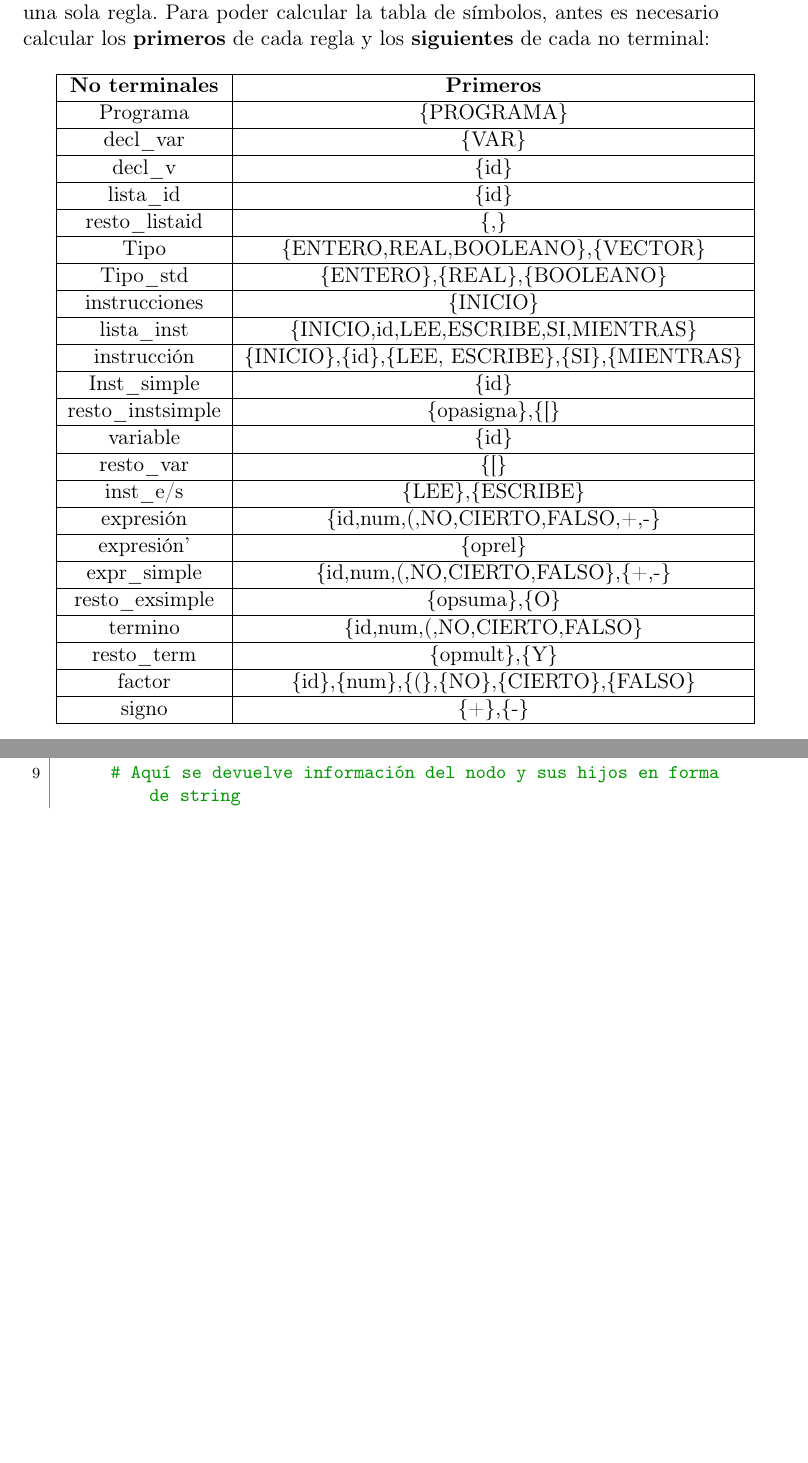
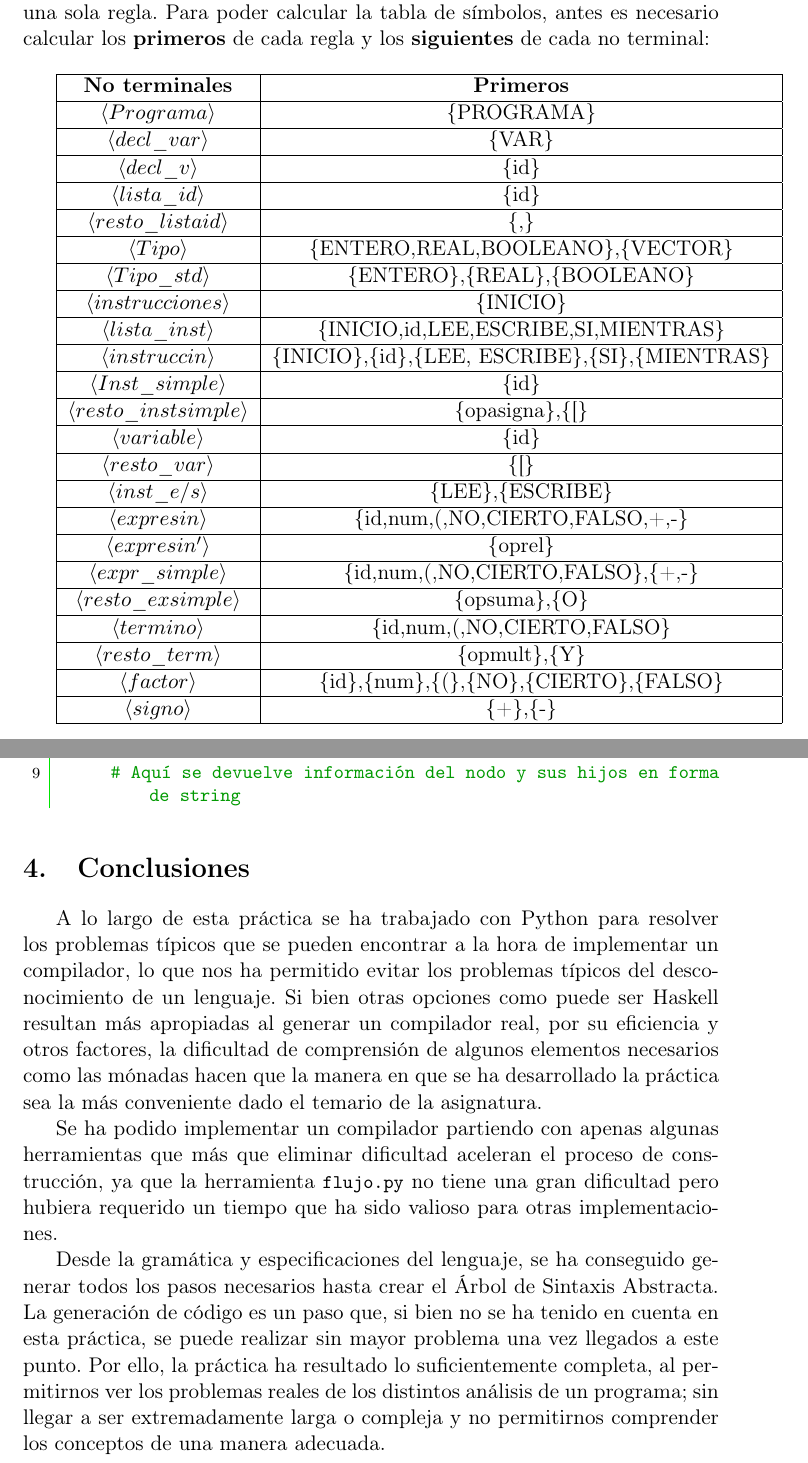
Before and after one commit to Kaysera/LanguageProcessorCompiler, a LaTeX document (Memoria/memoria.tex): two parts of pages 8 and 20 of 20, joined at a grey line, cut so that both start at the same text, the shorter picture padded with empty space. The pictures show the PDF file Memoria/memoria.pdf that the author committed with the source.

Commit message:
Conclusiones

```diff
--- a/Memoria/memoria.tex
+++ b/Memoria/memoria.tex
@@ -174,57 +174,57 @@ Informalmente, esto implica que, en la tabla de símbolos, cada celda tiene como
 \begin{tabular}{|c|c|}
 	\hline
 	\textbf{No terminales} & \textbf{Primeros} \\ \hline
-	Programa & \{PROGRAMA\} \\ \hline
-	decl\_var & \{VAR\} \\ \hline
-	decl\_v & \{id\} \\ \hline
-	lista\_id & \{id\} \\ \hline
-	resto\_listaid & \{,\} \\ \hline
-	Tipo & \{ENTERO,REAL,BOOLEANO\},\{VECTOR\} \\ \hline
-	Tipo\_std & \{ENTERO\},\{REAL\},\{BOOLEANO\} \\ \hline
-	instrucciones & \{INICIO\} \\ \hline
-	lista\_inst & \{INICIO,id,LEE,ESCRIBE,SI,MIENTRAS\} \\ \hline
-	instrucción & \{INICIO\},\{id\},\{LEE, ESCRIBE\},\{SI\},\{MIENTRAS\} \\ \hline
-	Inst\_simple & \{id\} \\ \hline
-	resto\_instsimple & \{opasigna\},\{[\} \\ \hline
-	variable & \{id\} \\ \hline
-	resto\_var & \{[\} \\ \hline
-	inst\_e/s & \{LEE\},\{ESCRIBE\} \\ \hline
-	expresión & \{id,num,(,NO,CIERTO,FALSO,+,-\} \\ \hline
-	expresión' & \{oprel\} \\ \hline
-	expr\_simple & \{id,num,(,NO,CIERTO,FALSO\},\{+,-\} \\ \hline
-	resto\_exsimple & \{opsuma\},\{O\} \\ \hline
-	termino & \{id,num,(,NO,CIERTO,FALSO\} \\ \hline
-	resto\_term & \{opmult\},\{Y\} \\ \hline
-	factor & \{id\},\{num\},\{(\},\{NO\},\{CIERTO\},\{FALSO\} \\ \hline
-	signo & \{+\},\{-\} \\ \hline
+	$\nt{Programa}$ & \{PROGRAMA\} \\ \hline
+	$\nt{decl\_var}$ & \{VAR\} \\ \hline
+	$\nt{decl\_v}$ & \{id\} \\ \hline
+	$\nt{lista\_id}$ & \{id\} \\ \hline
+	$\nt{resto\_listaid}$ & \{,\} \\ \hline
+	$\nt{Tipo}$ & \{ENTERO,REAL,BOOLEANO\},\{VECTOR\} \\ \hline
+	$\nt{Tipo\_std}$ & \{ENTERO\},\{REAL\},\{BOOLEANO\} \\ \hline
+	$\nt{instrucciones}$ & \{INICIO\} \\ \hline
+	$\nt{lista\_inst}$ & \{INICIO,id,LEE,ESCRIBE,SI,MIENTRAS\} \\ \hline
+	$\nt{instrucción}$ & \{INICIO\},\{id\},\{LEE, ESCRIBE\},\{SI\},\{MIENTRAS\} \\ \hline
+	$\nt{Inst\_simple}$ & \{id\} \\ \hline
+	$\nt{resto\_instsimple}$ & \{opasigna\},\{[\} \\ \hline
+	$\nt{variable}$ & \{id\} \\ \hline
+	$\nt{resto\_var}$ & \{[\} \\ \hline
+	$\nt{inst\_e/s }$& \{LEE\},\{ESCRIBE\} \\ \hline
+	$\nt{expresión}$ & \{id,num,(,NO,CIERTO,FALSO,+,-\} \\ \hline
+	$\nt{expresión'}$ & \{oprel\} \\ \hline
+	$\nt{expr\_simple}$ & \{id,num,(,NO,CIERTO,FALSO\},\{+,-\} \\ \hline
+	$\nt{resto\_exsimple}$ & \{opsuma\},\{O\} \\ \hline
+	$\nt{termino}$ & \{id,num,(,NO,CIERTO,FALSO\} \\ \hline
+	$\nt{resto\_term}$ & \{opmult\},\{Y\} \\ \hline
+	$\nt{factor}$ & \{id\},\{num\},\{(\},\{NO\},\{CIERTO\},\{FALSO\} \\ \hline
+	$\nt{signo}$ & \{+\},\{-\} \\ \hline
 \end{tabular}
 
 \begin{tabular}{|c|c|}
 	\hline
 	\textbf{No terminales} & \textbf{Siguientes} \\ \hline
-	Programa & \{\$\} \\ \hline
-	decl\_var & \{INICIO\} \\ \hline
-	decl\_v & \{INICIO\} \\ \hline
-	lista\_id & \{:\} \\ \hline
-	resto\_listaid & \{:\} \\ \hline
-	Tipo & \{;\} \\ \hline
-	Tipo\_std & \{;\} \\ \hline
-	instrucciones & \{.\} \\ \hline
-	lista\_inst & \{FIN\} \\ \hline
-	instrucción & \{;,SINO\} \\ \hline
-	Inst\_simple & \{;,SINO\} \\ \hline
-	resto\_instsimple & \{;,SINO\} \\ \hline
-	variable & \{opmult,Y,opsuma,O,],),oprel,ENTONCES,HACER,;,SINO\} \\ \hline
-	resto\_var & \{opmult,Y,opsuma,O,],),oprel,ENTONCES,HACER,;,SINO\} \\ \hline
-	inst\_e/s & \{;,SINO\} \\ \hline
-	expresión & \{ENTONCES,HACER,;,SINO\} \\ \hline
-	expresión' & \{ENTONCES,HACER,;,SINO\} \\ \hline
-	expr\_simple & \{],),oprel,ENTONCES,HACER,;,SINO\} \\ \hline
-	resto\_exsimple & \{],),oprel,ENTONCES,HACER,;,SINO\} \\ \hline
-	termino & \{opsuma,O,],),oprel,ENTONCES,HACER,;,SINO\} \\ \hline
-	resto\_term & \{opsuma,O,],),oprel,ENTONCES,HACER,;,SINO\} \\ \hline
-	factor & \{opmult,Y,opsuma,O,],),oprel,ENTONCES,HACER,;,SINO\} \\ \hline
-	signo & \{id,num,(,NO,CIERTO,FALSO\} \\ \hline
+	$\nt{Programa}$ & \{\$\} \\ \hline
+	$\nt{decl\_var}$ & \{INICIO\} \\ \hline
+	$\nt{decl\_v }$& \{INICIO\} \\ \hline
+	$\nt{lista\_id}$ & \{:\} \\ \hline
+	$\nt{resto\_listaid}$ & \{:\} \\ \hline
+	$\nt{Tipo}$ & \{;\} \\ \hline
+	$\nt{Tipo\_std}$ & \{;\} \\ \hline
+	$\nt{instrucciones}$ & \{.\} \\ \hline
+	$\nt{lista\_inst}$ & \{FIN\} \\ \hline
+	$\nt{instrucción}$ & \{;,SINO\} \\ \hline
+	$\nt{Inst\_simple}$ & \{;,SINO\} \\ \hline
+	$\nt{resto\_instsimple}$ & \{;,SINO\} \\ \hline
+	$\nt{variable}$ & \{opmult,Y,opsuma,O,],),oprel,ENTONCES,HACER,;,SINO\} \\ \hline
+	$\nt{resto\_var}$ & \{opmult,Y,opsuma,O,],),oprel,ENTONCES,HACER,;,SINO\} \\ \hline
+	$\nt{inst\_e/s}$ & \{;,SINO\} \\ \hline
+	$\nt{expresión}$ & \{ENTONCES,HACER,;,SINO\} \\ \hline
+	$\nt{expresión'}$ & \{ENTONCES,HACER,;,SINO\} \\ \hline
+	$\nt{expr\_simple}$ & \{],),oprel,ENTONCES,HACER,;,SINO\} \\ \hline
+	$\nt{resto\_exsimple}$ & \{],),oprel,ENTONCES,HACER,;,SINO\} \\ \hline
+	$\nt{termino}$ & \{opsuma,O,],),oprel,ENTONCES,HACER,;,SINO\} \\ \hline
+	$\nt{resto\_term}$ & \{opsuma,O,],),oprel,ENTONCES,HACER,;,SINO\} \\ \hline
+	$\nt{factor}$ & \{opmult,Y,opsuma,O,],),oprel,ENTONCES,HACER,;,SINO\} \\ \hline
+	$\nt{signo}$ & \{id,num,(,NO,CIERTO,FALSO\} \\ \hline
 \end{tabular}
 \newpage
 Así pues, considerando que el código es una implementación manual de la tabla de símbolos, se puede concluir que la gramática a analizar es $LL(1)$ ya que, para cada par (no-terminal, terminal), tan sólo se sigue aplicando una regla, sin excepciones. No obstante, la regla: \begin{align*}
@@ -479,4 +479,10 @@ class NodoAritmetico(AST):
 	\end{lstlisting}
 \end{minipage}
 
+\section{Conclusiones}
+A lo largo de esta práctica se ha trabajado con Python para resolver los problemas típicos que se pueden encontrar a la hora de implementar un compilador, lo que nos ha permitido evitar los problemas típicos del desconocimiento de un lenguaje. Si bien otras opciones como puede ser Haskell resultan más apropiadas al generar un compilador real, por su eficiencia y otros factores, la dificultad de comprensión de algunos elementos necesarios como las mónadas hacen que la manera en que se ha desarrollado la práctica sea la más conveniente dado el temario de la asignatura.
+
+Se ha podido implementar un compilador partiendo con apenas algunas herramientas que más que eliminar dificultad aceleran el proceso de construcción, ya que la herramienta \lstinline[language=Python]{flujo.py} no tiene una gran dificultad pero hubiera requerido un tiempo que ha sido valioso para otras implementaciones.
+
+Desde la gramática y especificaciones del lenguaje, se ha conseguido generar todos los pasos necesarios hasta crear el Árbol de Sintaxis Abstracta. La generación de código es un paso que, si bien no se ha tenido en cuenta en esta práctica, se puede realizar sin mayor problema una vez llegados a este punto. Por ello, la práctica ha resultado lo suficientemente completa, al permitirnos ver los problemas reales de los distintos análisis de un programa; sin llegar a ser extremadamente larga o compleja y no permitirnos comprender los conceptos de una manera adecuada.
 \end{document}
```
Also changed, not shown: Memoria/memoria.pdf, 1 other file.
